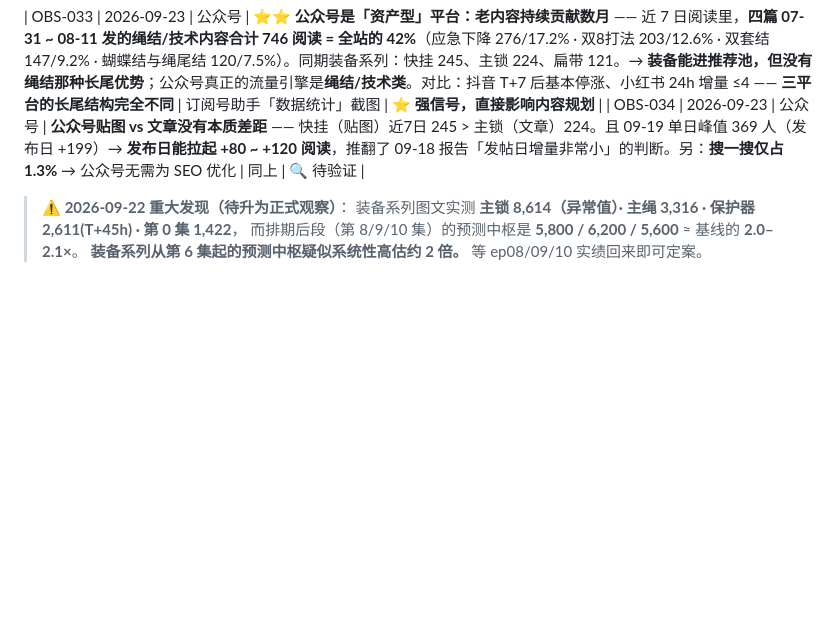
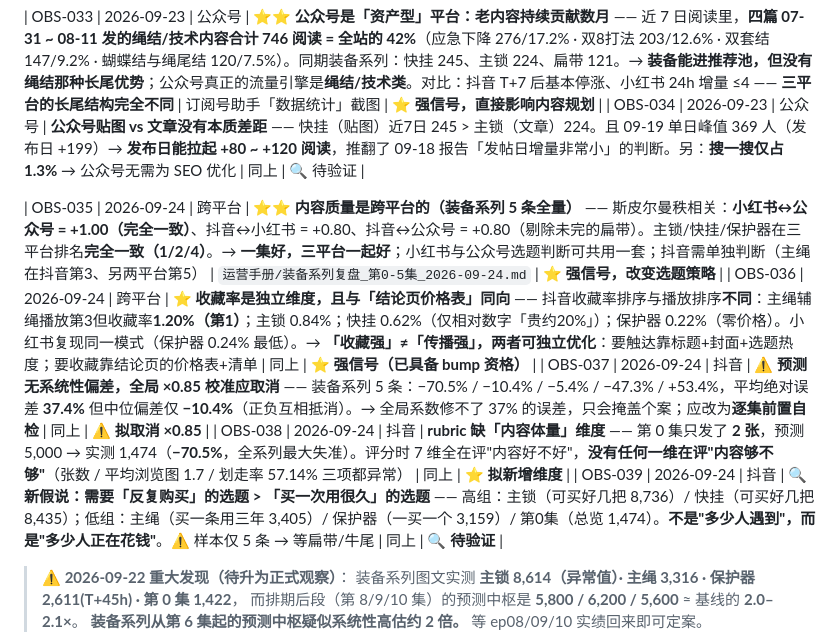
Before and after one commit to JFClimbing/jfclimbing-content-system, a Markdown page: workspace/rubric-memo.md, the part around the change. GitHub-like rendering; blank space fills up the shorter version.

Commit message:
chore(data): 更新 rubric-memo.md

```diff
--- a/workspace/rubric-memo.md
+++ b/workspace/rubric-memo.md
@@ -148,6 +148,12 @@ cheat-bump Phase 5 落地时把升级 Memo 写**这里**，**不写**进 `rubric
 | OBS-033 | 2026-09-23 | 公众号 | **⭐⭐ 公众号是「资产型」平台：老内容持续贡献数月** —— 近 7 日阅读里，**四篇 07-31 ~ 08-11 发的绳结/技术内容合计 746 阅读 = 全站的 42%**（应急下降 276/17.2% · 双8打法 203/12.6% · 双套结 147/9.2% · 蝴蝶结与绳尾结 120/7.5%）。同期装备系列：快挂 245、主锁 224、扁带 121。→ **装备能进推荐池，但没有绳结那种长尾优势**；公众号真正的流量引擎是**绳结/技术类**。对比：抖音 T+7 后基本停涨、小红书 24h 增量 ≤4 —— **三平台的长尾结构完全不同** | 订阅号助手「数据统计」截图 | ⭐ **强信号，直接影响内容规划** |
 | OBS-034 | 2026-09-23 | 公众号 | **公众号贴图 vs 文章没有本质差距** —— 快挂（贴图）近7日 245 > 主锁（文章）224。且 09-19 单日峰值 369 人（发布日 +199）→ **发布日能拉起 +80 ~ +120 阅读**，推翻了 09-18 报告「发帖日增量非常小」的判断。另：**搜一搜仅占 1.3%** → 公众号无需为 SEO 优化 | 同上 | 🔍 待验证 |
 
+| OBS-035 | 2026-09-24 | 跨平台 | **⭐⭐ 内容质量是跨平台的（装备系列 5 条全量）** —— 斯皮尔曼秩相关：**小红书↔公众号 = +1.00（完全一致）**、抖音↔小红书 = +0.80、抖音↔公众号 = +0.80（剔除未完的扁带）。主锁/快挂/保护器在三平台排名**完全一致（1/2/4）**。→ **一集好，三平台一起好**；小红书与公众号选题判断可共用一套；抖音需单独判断（主绳在抖音第3、另两平台第5） | `运营手册/装备系列复盘_第0-5集_2026-09-24.md` | ⭐ **强信号，改变选题策略** |
+| OBS-036 | 2026-09-24 | 跨平台 | **⭐ 收藏率是独立维度，且与「结论页价格表」同向** —— 抖音收藏率排序与播放排序**不同**：主绳辅绳播放第3但收藏率**1.20%（第1）**；主锁 0.84%；快挂 0.62%（仅相对数字「贵约20%」）；保护器 0.22%（零价格）。小红书复现同一模式（保护器 0.24% 最低）。→ **「收藏强」≠「传播强」，两者可独立优化**：要触达靠标题+封面+选题热度；要收藏靠结论页的价格表+清单 | 同上 | ⭐ **强信号（已具备 bump 资格）** |
+| OBS-037 | 2026-09-24 | 抖音 | **⚠️ 预测无系统性偏差，全局 ×0.85 校准应取消** —— 装备系列 5 条：−70.5% / −10.4% / −5.4% / −47.3% / +53.4%，平均绝对误差 **37.4%** 但中位偏差仅 **−10.4%**（正负互相抵消）。→ 全局系数修不了 37% 的误差，只会掩盖个案；应改为**逐集前置自检** | 同上 | ⚠️ **拟取消 ×0.85** |
+| OBS-038 | 2026-09-24 | 抖音 | **rubric 缺「内容体量」维度** —— 第 0 集只发了 **2 张**，预测 5,000 → 实测 1,474（**−70.5%**，全系列最大失准）。评分时 7 维全在评"内容好不好"，**没有任何一维在评"内容够不够"**（张数 / 平均浏览图 1.7 / 划走率 57.14% 三项都异常） | 同上 | ⭐ **拟新增维度** |
+| OBS-039 | 2026-09-24 | 抖音 | **🔍 新假说：需要「反复购买」的选题 > 「买一次用很久」的选题** —— 高组：主锁（可买好几把 8,736）/ 快挂（可买好几把 8,435）；低组：主绳（买一条用三年 3,405）/ 保护器（一买一个 3,159）/ 第0集（总览 1,474）。**不是"多少人遇到"，而是"多少人正在花钱"**。⚠️ 样本仅 5 条 → 等扁带/牛尾 | 同上 | 🔍 **待验证** |
+
 > **⚠️ 2026-09-22 重大发现（待升为正式观察）**：
 > 装备系列图文实测 **主锁 8,614（异常值）· 主绳 3,316 · 保护器 2,611(T+45h) · 第 0 集 1,422**，
 > 而排期后段（第 8/9/10 集）的预测中枢是 **5,800 / 6,200 / 5,600** ≈ 基线的 **2.0–2.1×**。
```
